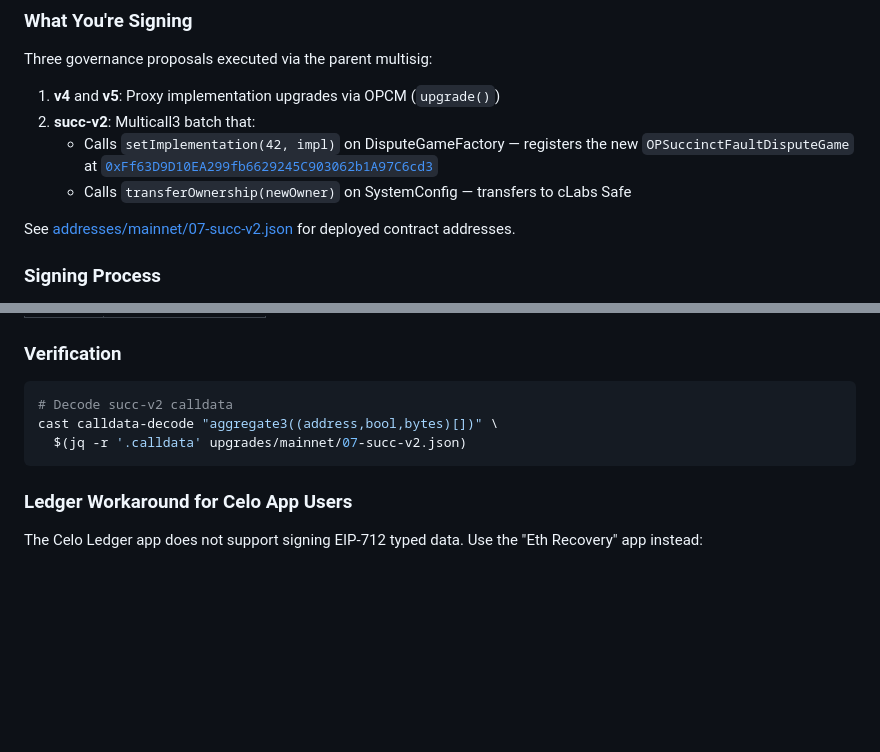
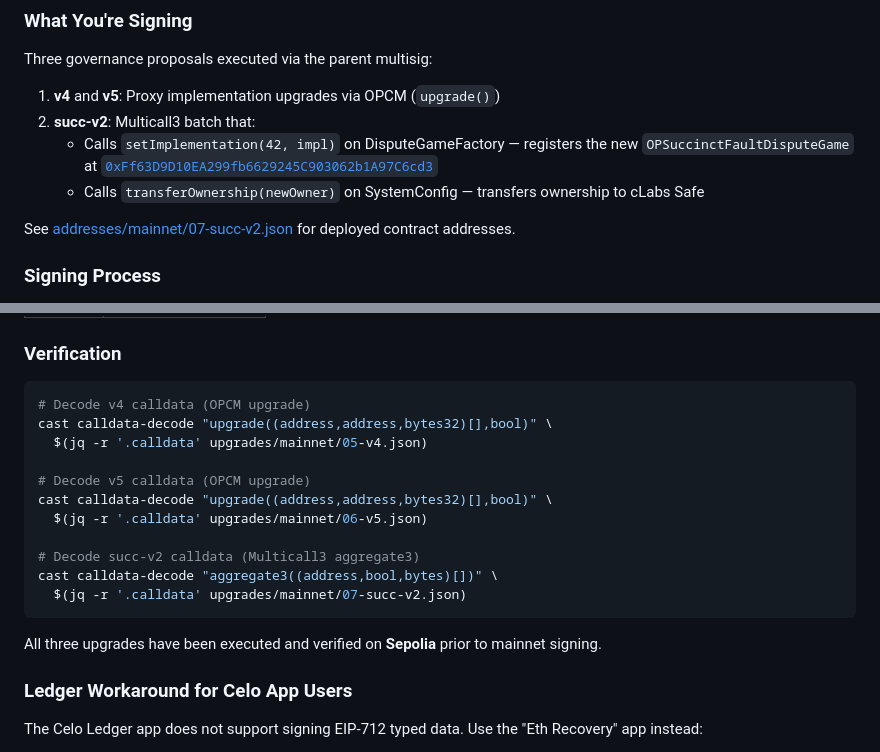
Before and after one commit to celo-org/celo-superchain-ops, a Markdown page: README.md, 2 parts joined by grey strips. Drawn GitHub-style; blank space fills up the shorter version.

````diff
--- a/README.md
+++ b/README.md
@@ -59,7 +59,7 @@ Three governance proposals executed via the parent multisig:
 1. **v4** and **v5**: Proxy implementation upgrades via OPCM (`upgrade()`)
 2. **succ-v2**: Multicall3 batch that:
    - Calls `setImplementation(42, impl)` on DisputeGameFactory — registers the new `OPSuccinctFaultDisputeGame` at [`0xFf63D9D10EA299fb6629245C903062b1A97C6cd3`](https://etherscan.io/address/0xFf63D9D10EA299fb6629245C903062b1A97C6cd3)
-   - Calls `transferOwnership(newOwner)` on SystemConfig — transfers to cLabs Safe
+   - Calls `transferOwnership(newOwner)` on SystemConfig — transfers ownership to cLabs Safe
 
 See [addresses/mainnet/07-succ-v2.json](./addresses/mainnet/07-succ-v2.json) for deployed contract addresses.
 
@@ -118,10 +118,20 @@ just simulate v4
 ### Verification
 
 ```bash
-# Decode succ-v2 calldata
+# Decode v4 calldata (OPCM upgrade)
+cast calldata-decode "upgrade((address,address,bytes32)[],bool)" \
+  $(jq -r '.calldata' upgrades/mainnet/05-v4.json)
+
+# Decode v5 calldata (OPCM upgrade)
+cast calldata-decode "upgrade((address,address,bytes32)[],bool)" \
+  $(jq -r '.calldata' upgrades/mainnet/06-v5.json)
+
+# Decode succ-v2 calldata (Multicall3 aggregate3)
 cast calldata-decode "aggregate3((address,bool,bytes)[])" \
   $(jq -r '.calldata' upgrades/mainnet/07-succ-v2.json)
 ```
+
+All three upgrades have been executed and verified on **Sepolia** prior to mainnet signing.
 
 ### Ledger Workaround for Celo App Users
 
````
